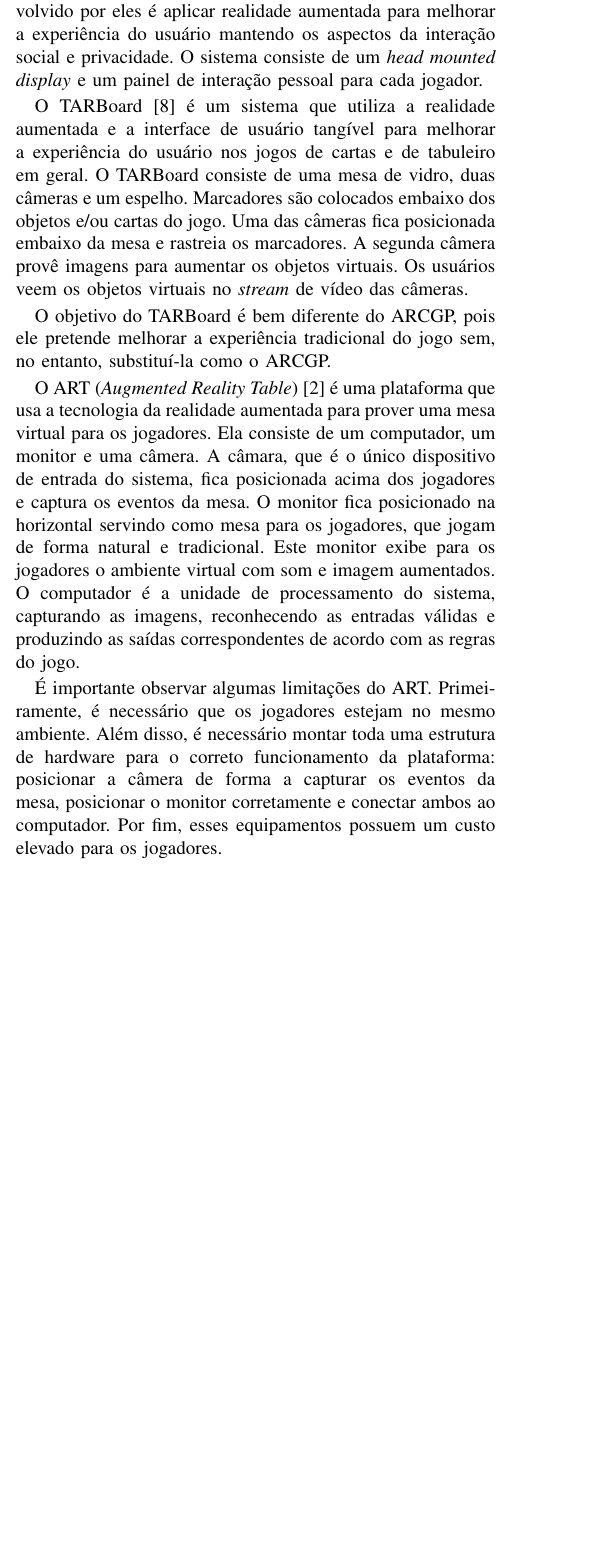
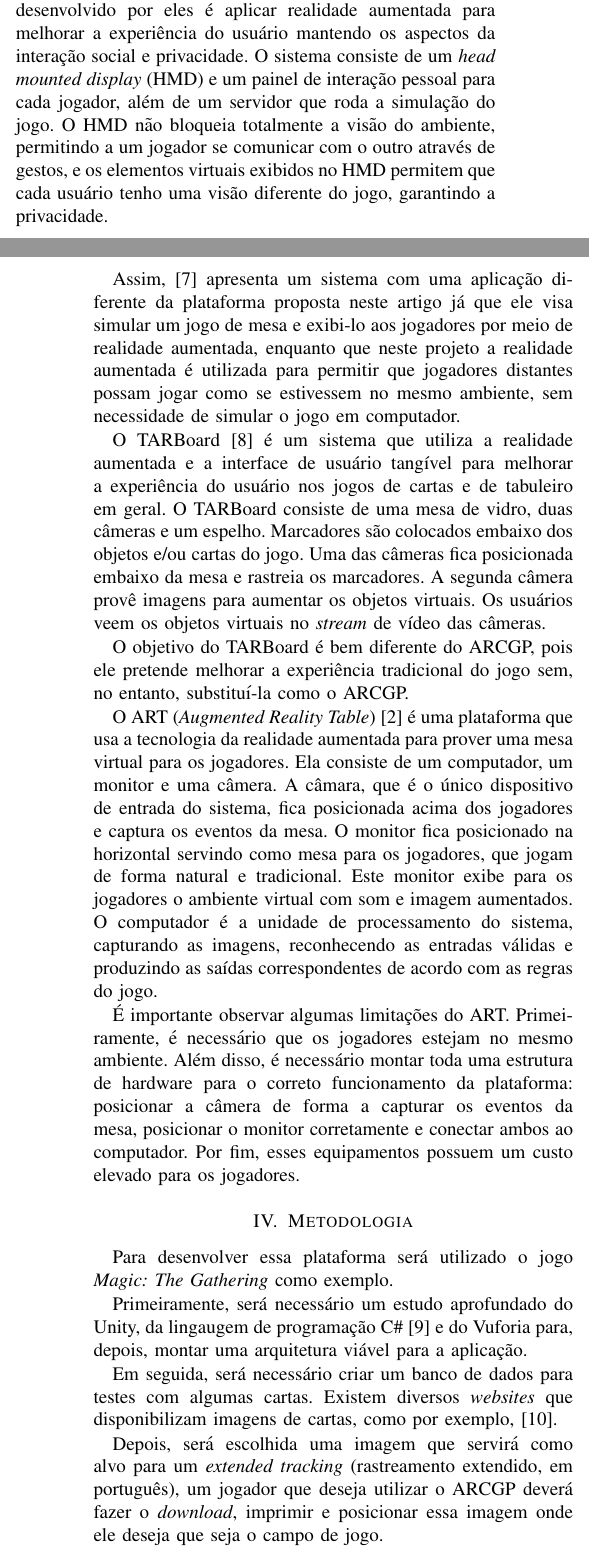
Before and after one commit to vitordeatorreao/artigorv, a LaTeX paper (proposta.tex): part of one column of page 1 of 2 before the commit and two parts of the columns of pages 1 and 2 of 2 after it, the two joined at a grey line, cut so that both start at the same text, the shorter picture padded with empty space. Compiled offline with pdfLaTeX.

Commit message:
Metodologia e resultados esperados adicionados

```diff
--- a/proposta.tex
+++ b/proposta.tex
@@ -165,8 +205,18 @@ de realidade aumentada para jogadores compartilharem um ambiente virtual onde
 jogam \textit{Mah-Jongg}. Os objetivos do sistema desenvolvido por eles é
 aplicar realidade aumentada para melhorar a experiência do usuário mantendo os
 aspectos da interação social e privacidade. O sistema consiste de um
-\textit{head mounted display} e um painel de interação pessoal para cada
-jogador.
+\textit{head mounted display} (HMD) e um painel de interação pessoal para cada
+jogador, além de um servidor que roda a simulação do jogo. O HMD não bloqueia
+totalmente a visão do ambiente, permitindo a um jogador se comunicar com o outro
+através de gestos, e os elementos virtuais exibidos no HMD permitem que cada
+usuário tenho uma visão diferente do jogo, garantindo a privacidade.
+
+Assim, \cite{Szalavari:1998:CGA:293701.293740} apresenta um sistema com uma
+aplicação diferente da plataforma proposta neste artigo já que ele visa simular
+um jogo de mesa e exibi-lo aos jogadores por meio de realidade aumentada,
+enquanto que neste projeto a realidade aumentada é utilizada para permitir que
+jogadores distantes possam jogar como se estivessem no mesmo ambiente, sem
+necessidade de simular o jogo em computador.
 
 O TARBoard \cite{lee2005tarboard} é um sistema que utiliza a realidade aumentada
 e a interface de usuário tangível para melhorar a experiência do usuário nos
@@ -211,2 +250,25 @@ apresente um esforço desnecessário de montagem e que seja de baixo custo.
 \section{Metodologia}
 \label{metodologia}
+Para desenvolver essa plataforma será utilizado o jogo \textit{Magic: The
+Gathering} como exemplo.
+
+Primeiramente, será necessário um estudo aprofundado do Unity, da lingaugem de
+programação C\# \cite{csharp} e do Vuforia para, depois, montar uma arquitetura
+viável para a aplicação.
+
+Em seguida, será necessário criar um banco de dados para testes com algumas
+cartas. Existem diversos \textit{websites} que disponibilizam imagens de cartas,
+como por exemplo, \cite{magic_cards}.
+
+Depois, será escolhida uma imagem que servirá como alvo para um \textit{extended
+tracking} (rastreamento extendido, em português), um jogador que deseja utilizar
+o ARCGP deverá fazer o \textit{download}, imprimir e posicionar essa imagem onde
+ele deseja que seja o campo de jogo.
+
+A partir de então, a aplicação será desenvolvida de acordo com os requisitos
+explanados na sessão \ref{objetivo}.
+
+No decorrer e após essa etapa, serão feitos testes com dois jogadores para
+verificar a funcionalidade da ferramenta.
+
+Por fim, a ferramenta será apresentada à comunidade.
@@ -214,7 +275,10 @@ Aqui vai a metodologia
 
 \section{Resultados Esperados}
 \label{resultados_esperados}
-Aqui vão os resultados esperados
+Espera-se que, ao final do projeto, esteja desenvolvida uma aplicação capaz de
+auxiliar dois jogadores a jogar um jogo de cartas mesmo que estejam fisicamente
+distantes um do outro. A experiência do jogador deverá lembrar, o máximo
+possível, sua equivalente no mundo real.
 
 \section{Cronograma}
 \label{cronograma}
@@ -222,7 +286,12 @@ Aqui vai o cronograma
 
 \section{Conclusão}
 \label{conclusao}
-Aqui vai a conclusão
+Neste artigo, foi descrito o projeto da Plataforma para Jogos de Cartas com
+Realidade Aumentada. Foram explicitados seus objetivos, metodologia, resultados
+esperados e o cronograma para conclusão do projeto.
+
+Além disso, foram levantados alguns trabalhos com matérias parecidas e foram
+esclarecidas as diferentes entre eles e o ARCGP.
 
 \bibliographystyle{IEEEtran}
 \bibliography{bibi}
```
Also changed, not shown: bibi.bib (+12 -0 lines), proposta.tex (58 more changed lines).
